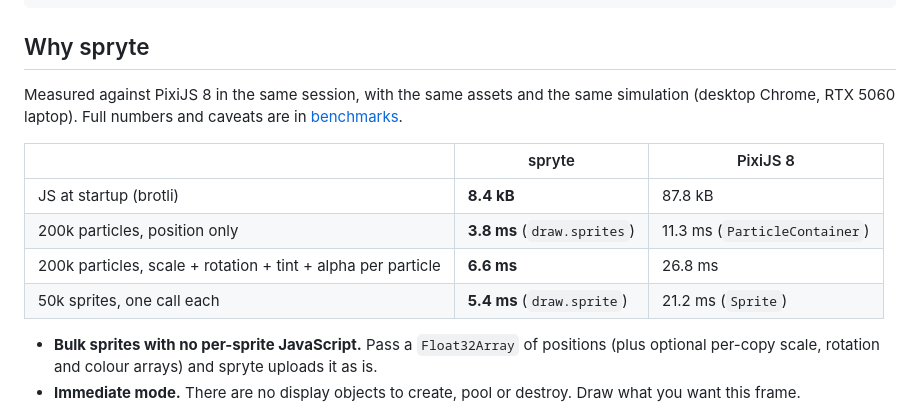
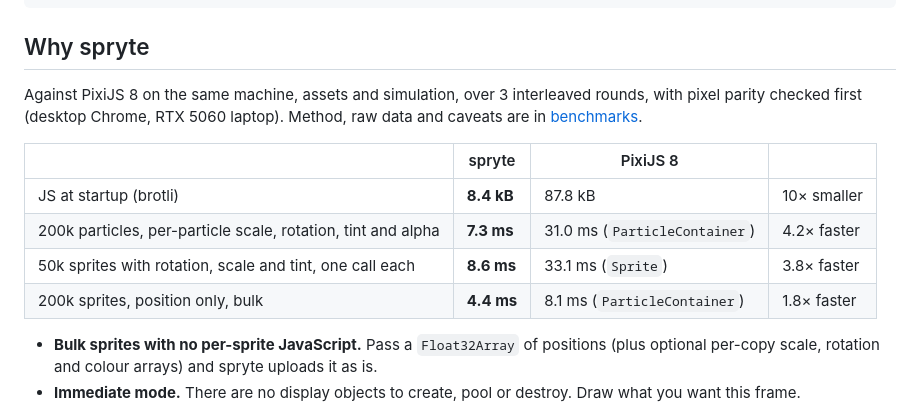
Before and after one commit to debuffjp/spryte, a Markdown page: README.md, the part around the change. GitHub-like rendering.

```diff
--- a/README.md
+++ b/README.md
@@ -29,14 +29,14 @@ requestAnimationFrame(frame);
 
 ## Why spryte
 
-Measured against PixiJS 8 in the same session, with the same assets and the same simulation (desktop Chrome, RTX 5060 laptop). Full numbers and caveats are in [benchmarks](https://github.com/debuffjp/spryte/blob/main/docs/benchmarks.md).
+Against PixiJS 8 on the same machine, assets and simulation, over 3 interleaved rounds, with pixel parity checked first (desktop Chrome, RTX 5060 laptop). Method, raw data and caveats are in [benchmarks](https://github.com/debuffjp/spryte/blob/main/docs/benchmarks.md).
 
-| | spryte | PixiJS 8 |
-| --- | --- | --- |
-| JS at startup (brotli) | **8.4 kB** | 87.8 kB |
-| 200k particles, position only | **3.8 ms** (`draw.sprites`) | 11.3 ms (`ParticleContainer`) |
-| 200k particles, scale + rotation + tint + alpha per particle | **6.6 ms** | 26.8 ms |
-| 50k sprites, one call each | **5.4 ms** (`draw.sprite`) | 21.2 ms (`Sprite`) |
+| | spryte | PixiJS 8 | |
+| --- | --- | --- | --- |
+| JS at startup (brotli) | **8.4 kB** | 87.8 kB | 10× smaller |
+| 200k particles, per-particle scale, rotation, tint and alpha | **7.3 ms** | 31.0 ms (`ParticleContainer`) | 4.2× faster |
+| 50k sprites with rotation, scale and tint, one call each | **8.6 ms** | 33.1 ms (`Sprite`) | 3.8× faster |
+| 200k sprites, position only, bulk | **4.4 ms** | 8.1 ms (`ParticleContainer`) | 1.8× faster |
 
 - **Bulk sprites with no per-sprite JavaScript.** Pass a `Float32Array` of positions (plus optional per-copy scale, rotation and colour arrays) and spryte uploads it as is.
 - **Immediate mode.** There are no display objects to create, pool or destroy. Draw what you want this frame.
```
Also changed, not shown: docs/benchmarks.md (+54 -49 lines).
